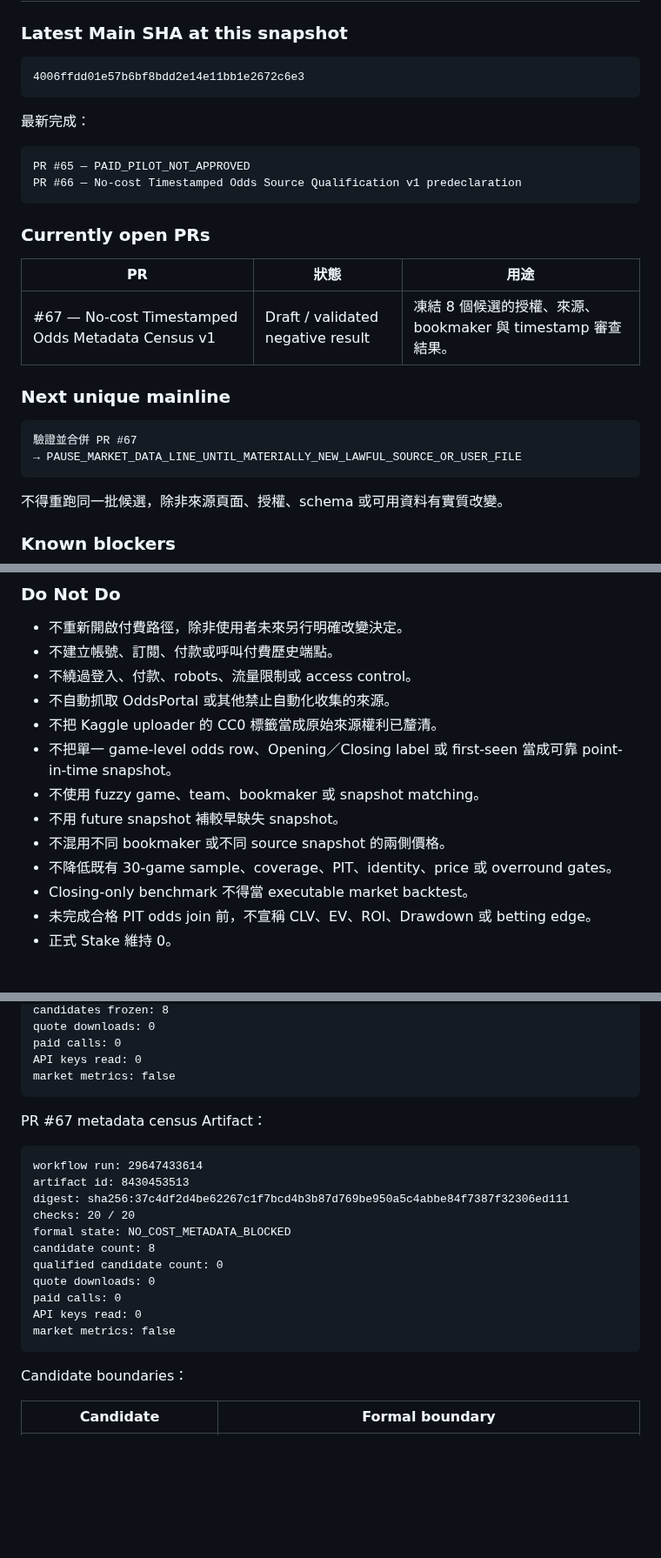
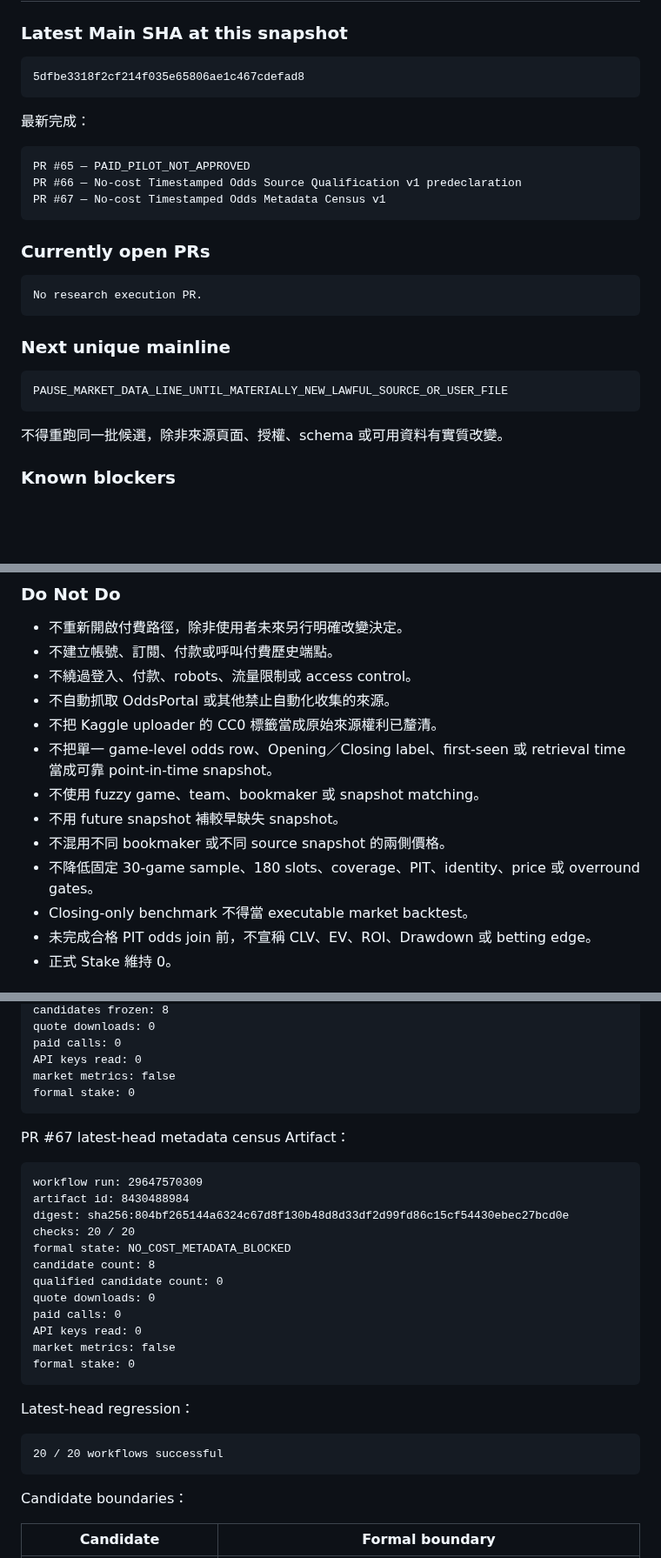
Before and after one commit to qoo109/nba-value-lab, a Markdown page: PROJECT_STATUS.md, 3 parts joined by grey strips. Shown at 87% size. GitHub-like rendering; blank space fills up the shorter version.

Commit message:
Sync status after merged PR67

````diff
--- a/PROJECT_STATUS.md
+++ b/PROJECT_STATUS.md
@@ -11,7 +11,7 @@
 ### Latest Main SHA at this snapshot
 
 ```text
-4006ffdd01e57b6bf8bdd2e14e11bb1e2672c6e3
+5dfbe3318f2cf214f035e65806ae1c467cdefad8
 ```
 
 最新完成：
@@ -19,19 +19,19 @@
 ```text
 PR #65 — PAID_PILOT_NOT_APPROVED
 PR #66 — No-cost Timestamped Odds Source Qualification v1 predeclaration
+PR #67 — No-cost Timestamped Odds Metadata Census v1
 ```
 
 ### Currently open PRs
 
-| PR | 狀態 | 用途 |
-|---|---|---|
-| #67 — No-cost Timestamped Odds Metadata Census v1 | Draft / validated negative result | 凍結 8 個候選的授權、來源、bookmaker 與 timestamp 審查結果。 |
+```text
+No research execution PR.
+```
 
 ### Next unique mainline
 
 ```text
-驗證並合併 PR #67
-→ PAUSE_MARKET_DATA_LINE_UNTIL_MATERIALLY_NEW_LAWFUL_SOURCE_OR_USER_FILE
+PAUSE_MARKET_DATA_LINE_UNTIL_MATERIALLY_NEW_LAWFUL_SOURCE_OR_USER_FILE
 ```
 
 不得重跑同一批候選，除非來源頁面、授權、schema 或可用資料有實質改變。
@@ -51,11 +51,11 @@ PR #66 — No-cost Timestamped Odds Source Qualification v1 predeclaration
 - 不繞過登入、付款、robots、流量限制或 access control。
 - 不自動抓取 OddsPortal 或其他禁止自動化收集的來源。
 - 不把 Kaggle uploader 的 CC0 標籤當成原始來源權利已釐清。
-- 不把單一 game-level odds row、Opening／Closing label 或 first-seen 當成可靠 point-in-time snapshot。
+- 不把單一 game-level odds row、Opening／Closing label、first-seen 或 retrieval time 當成可靠 point-in-time snapshot。
 - 不使用 fuzzy game、team、bookmaker 或 snapshot matching。
 - 不用 future snapshot 補較早缺失 snapshot。
 - 不混用不同 bookmaker 或不同 source snapshot 的兩側價格。
-- 不降低既有 30-game sample、coverage、PIT、identity、price 或 overround gates。
+- 不降低固定 30-game sample、180 slots、coverage、PIT、identity、price 或 overround gates。
 - Closing-only benchmark 不得當 executable market backtest。
 - 未完成合格 PIT odds join 前，不宣稱 CLV、EV、ROI、Drawdown 或 betting edge。
 - 正式 Stake 維持 0。
@@ -148,14 +148,15 @@ quote downloads: 0
 paid calls: 0
 API keys read: 0
 market metrics: false
+formal stake: 0
 ```
 
-PR #67 metadata census Artifact：
+PR #67 latest-head metadata census Artifact：
 
 ```text
-workflow run: 29647433614
-artifact id: 8430453513
-digest: sha256:37c4df2d4be62267c1f7bcd4b3b87d769be950a5c4abbe84f7387f32306ed111
+workflow run: 29647570309
+artifact id: 8430488984
+digest: sha256:804bf265144a6324c67d8f130b48d8d33df2d99fd86c15cf54430ebec27bcd0e
 checks: 20 / 20
 formal state: NO_COST_METADATA_BLOCKED
 candidate count: 8
@@ -164,6 +165,13 @@ quote downloads: 0
 paid calls: 0
 API keys read: 0
 market metrics: false
+formal stake: 0
+```
+
+Latest-head regression：
+
+```text
+20 / 20 workflows successful
 ```
 
 Candidate boundaries：
````
Also changed, not shown: other parts of PROJECT_STATUS.md (+1 -1 lines).
